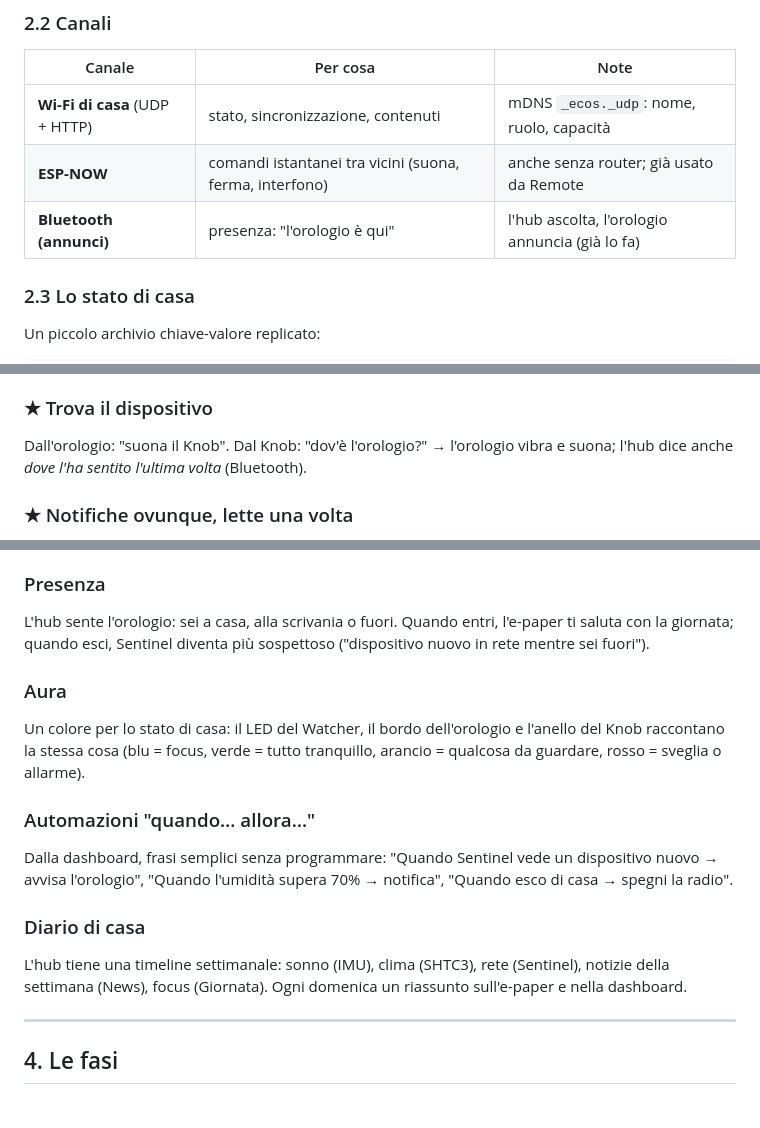
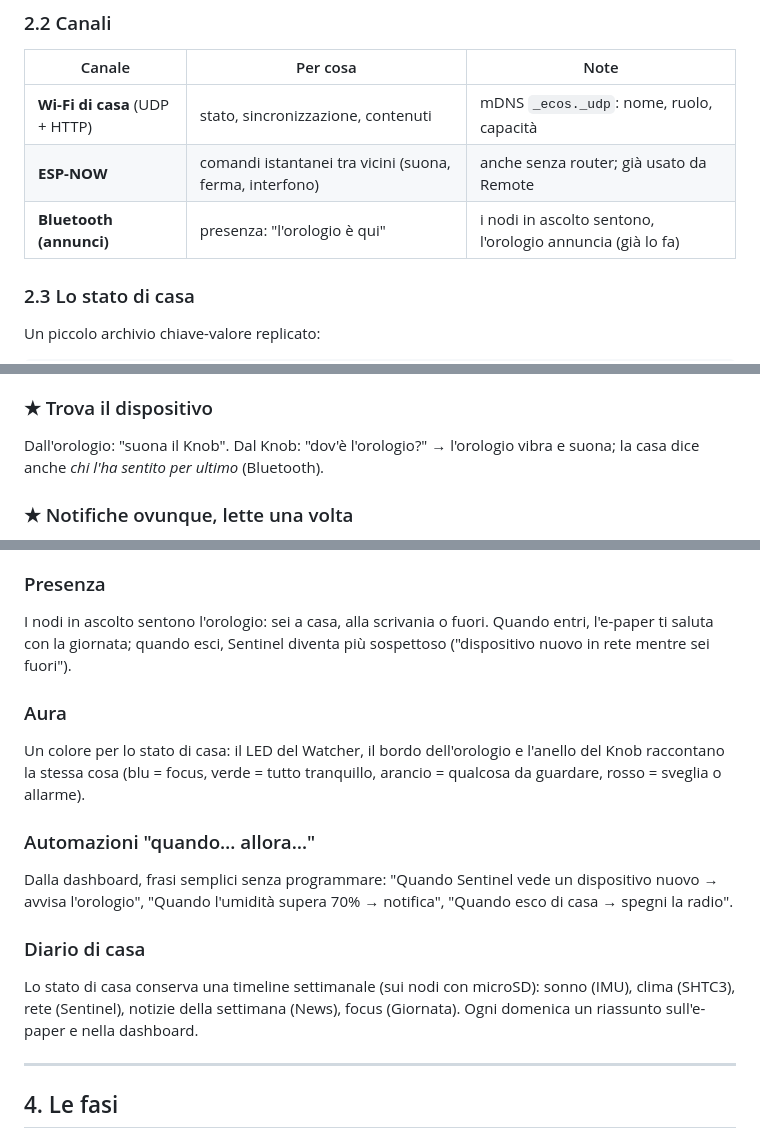
Before and after one commit to matteo-forcinito/watch-os-common, a Markdown page: docs/ECOS.md, 3 parts joined by grey strips. GitHub-like rendering; blank space fills up the shorter version.

Commit message:
docs/ECOS: no hub left in the ideas
Co-Authored-By: Claude Opus 5.5 <noreply@anthropic.com>

```diff
--- a/docs/ECOS.md
+++ b/docs/ECOS.md
@@ -52,7 +52,7 @@ esegue lo stesso codice ECOS e tiene la sua copia dello stato di casa.
 |---|---|---|
 | **Wi-Fi di casa** (UDP + HTTP) | stato, sincronizzazione, contenuti | mDNS `_ecos._udp`: nome, ruolo, capacità |
 | **ESP-NOW** | comandi istantanei tra vicini (suona, ferma, interfono) | anche senza router; già usato da Remote |
-| **Bluetooth (annunci)** | presenza: "l'orologio è qui" | l'hub ascolta, l'orologio annuncia (già lo fa) |
+| **Bluetooth (annunci)** | presenza: "l'orologio è qui" | i nodi in ascolto sentono, l'orologio annuncia (già lo fa) |
 
 ### 2.3 Lo stato di casa
 
@@ -115,7 +115,7 @@ l'umidità supera la soglia. Lo storico va nella dashboard.
 
 ### ★ Trova il dispositivo
 Dall'orologio: "suona il Knob". Dal Knob: "dov'è l'orologio?" → l'orologio
-vibra e suona; l'hub dice anche *dove l'ha sentito l'ultima volta* (Bluetooth).
+vibra e suona; la casa dice anche *chi l'ha sentito per ultimo* (Bluetooth).
 
 ### ★ Notifiche ovunque, lette una volta
 La notifica del telefono arriva all'orologio e compare anche sul Knob o sul
@@ -151,7 +151,7 @@ rete locale in pochi millisecondi invece di andare su internet: meno Wi-Fi,
 meno RAM, più batteria. Gli aggiornamenti si scaricano una volta per tutti.
 
 ### Presenza
-L'hub sente l'orologio: sei a casa, alla scrivania o fuori. Quando entri,
+I nodi in ascolto sentono l'orologio: sei a casa, alla scrivania o fuori. Quando entri,
 l'e-paper ti saluta con la giornata; quando esci, Sentinel diventa più
 sospettoso ("dispositivo nuovo in rete mentre sei fuori").
 
@@ -167,7 +167,7 @@ Dalla dashboard, frasi semplici senza programmare:
 "Quando esco di casa → spegni la radio".
 
 ### Diario di casa
-L'hub tiene una timeline settimanale: sonno (IMU), clima (SHTC3), rete
+Lo stato di casa conserva una timeline settimanale (sui nodi con microSD): sonno (IMU), clima (SHTC3), rete
 (Sentinel), notizie della settimana (News), focus (Giornata). Ogni domenica un
 riassunto sull'e-paper e nella dashboard.
 
```
